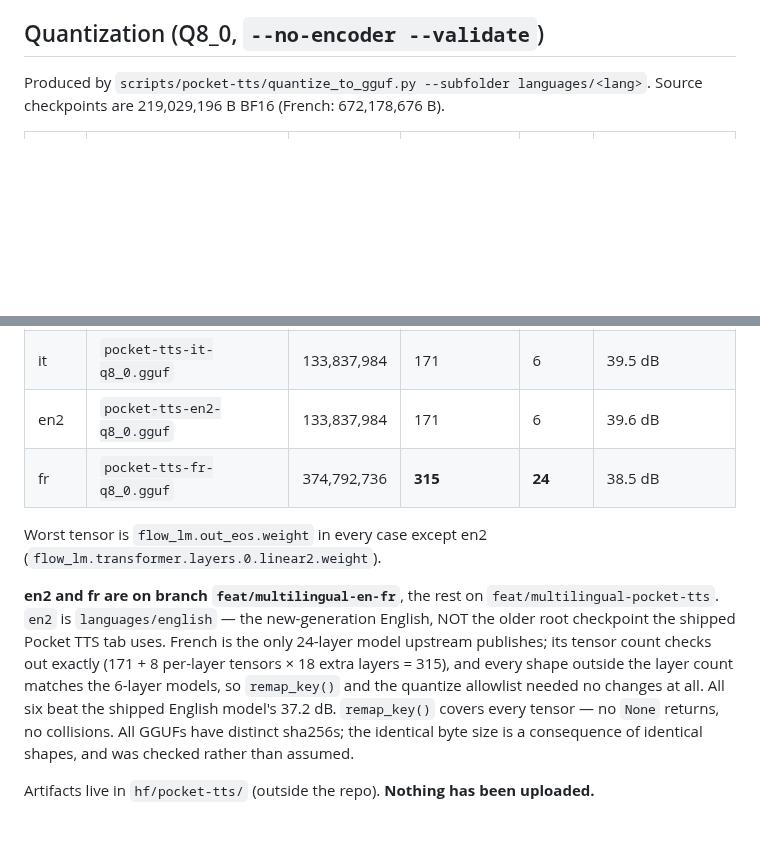
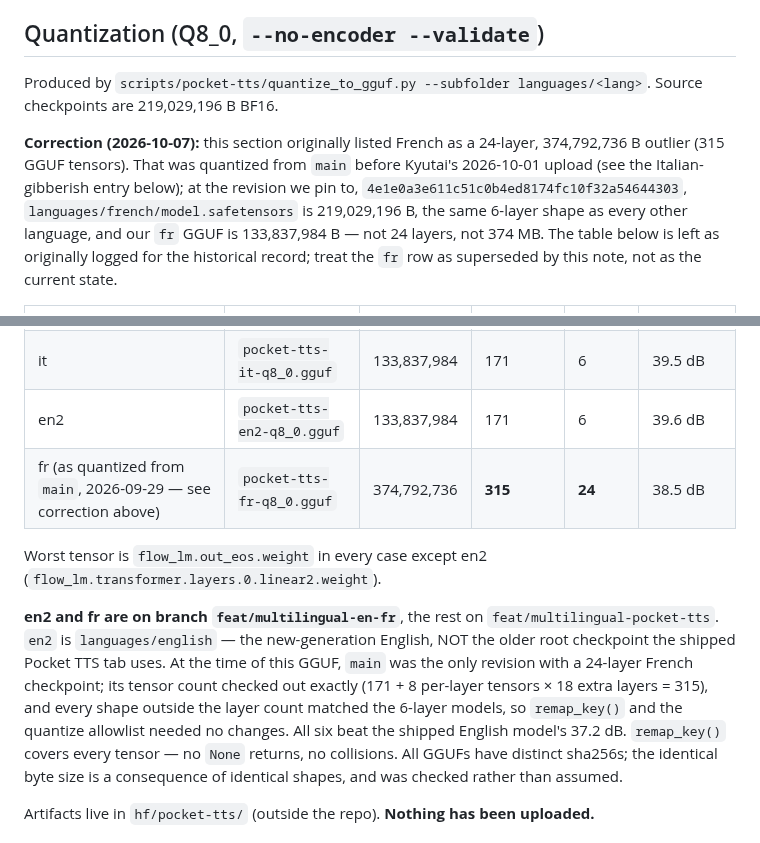
Before and after one commit to idle-intelligence/tts-web, a Markdown page: docs/multilingual-pocket-tts-runs.md, 2 parts joined by grey strips. Rendered like a GitHub page; blank space fills up the shorter version.

Commit message:
run doc: correct the French 24-layer/374MB quant claim against the pinned revision
At 4e1e0a3e611c51c0b4ed8174fc10f32a54644303 languages/french/model.safetensors
is 219,029,196 B (6 layers), same as every other language, and our fr GGUF is
133,837,984 B. The 24-layer/374MB numbers were quantized from main before
Kyutai's 2026-10-01 upload; left in the table as originally logged, with a
correction note pointing at the facts that supersede it.

```diff
--- a/docs/multilingual-pocket-tts-runs.md
+++ b/docs/multilingual-pocket-tts-runs.md
@@ -6,7 +6,15 @@ Branch `feat/multilingual-pocket-tts`. Voices, checkpoints and tokenizers all fr
 ## Quantization (Q8_0, `--no-encoder --validate`)
 
 Produced by `scripts/pocket-tts/quantize_to_gguf.py --subfolder languages/<lang>`.
-Source checkpoints are 219,029,196 B BF16 (French: 672,178,676 B).
+Source checkpoints are 219,029,196 B BF16.
+
+**Correction (2026-10-07):** this section originally listed French as a 24-layer, 374,792,736 B
+outlier (315 GGUF tensors). That was quantized from `main` before Kyutai's 2026-10-01 upload (see
+the Italian-gibberish entry below); at the revision we pin to,
+`4e1e0a3e611c51c0b4ed8174fc10f32a54644303`, `languages/french/model.safetensors` is 219,029,196 B,
+the same 6-layer shape as every other language, and our `fr` GGUF is 133,837,984 B — not 24 layers,
+not 374 MB. The table below is left as originally logged for the historical record; treat the `fr`
+row as superseded by this note, not as the current state.
 
 | Lang | Output | Bytes | GGUF tensors | Layers | Worst-layer SQNR |
 |---|---|---|---|---|---|
@@ -15,17 +23,18 @@ Source checkpoints are 219,029,196 B BF16 (French: 672,178,676 B).
 | pt | `pocket-tts-pt-q8_0.gguf` | 133,837,984 | 171 | 6 | 39.7 dB |
 | it | `pocket-tts-it-q8_0.gguf` | 133,837,984 | 171 | 6 | 39.5 dB |
 | en2 | `pocket-tts-en2-q8_0.gguf` | 133,837,984 | 171 | 6 | 39.6 dB |
-| fr | `pocket-tts-fr-q8_0.gguf` | 374,792,736 | **315** | **24** | 38.5 dB |
+| fr (as quantized from `main`, 2026-09-29 — see correction above) | `pocket-tts-fr-q8_0.gguf` | 374,792,736 | **315** | **24** | 38.5 dB |
 
 Worst tensor is `flow_lm.out_eos.weight` in every case except en2
 (`flow_lm.transformer.layers.0.linear2.weight`).
 
 **en2 and fr are on branch `feat/multilingual-en-fr`**, the rest on `feat/multilingual-pocket-tts`.
 `en2` is `languages/english` — the new-generation English, NOT the older root checkpoint the
-shipped Pocket TTS tab uses. French is the only 24-layer model upstream publishes; its tensor
-count checks out exactly (171 + 8 per-layer tensors × 18 extra layers = 315), and every shape
-outside the layer count matches the 6-layer models, so `remap_key()` and the quantize allowlist
-needed no changes at all. All six beat the shipped English model's 37.2 dB. `remap_key()` covers every tensor — no `None` returns, no collisions.
+shipped Pocket TTS tab uses. At the time of this GGUF, `main` was the only revision with a 24-layer
+French checkpoint; its tensor count checked out exactly (171 + 8 per-layer tensors × 18 extra
+layers = 315), and every shape outside the layer count matched the 6-layer models, so
+`remap_key()` and the quantize allowlist needed no changes. All six beat the shipped English
+model's 37.2 dB. `remap_key()` covers every tensor — no `None` returns, no collisions.
 All GGUFs have distinct sha256s; the identical byte size is a consequence of identical
 shapes, and was checked rather than assumed.
 
```
